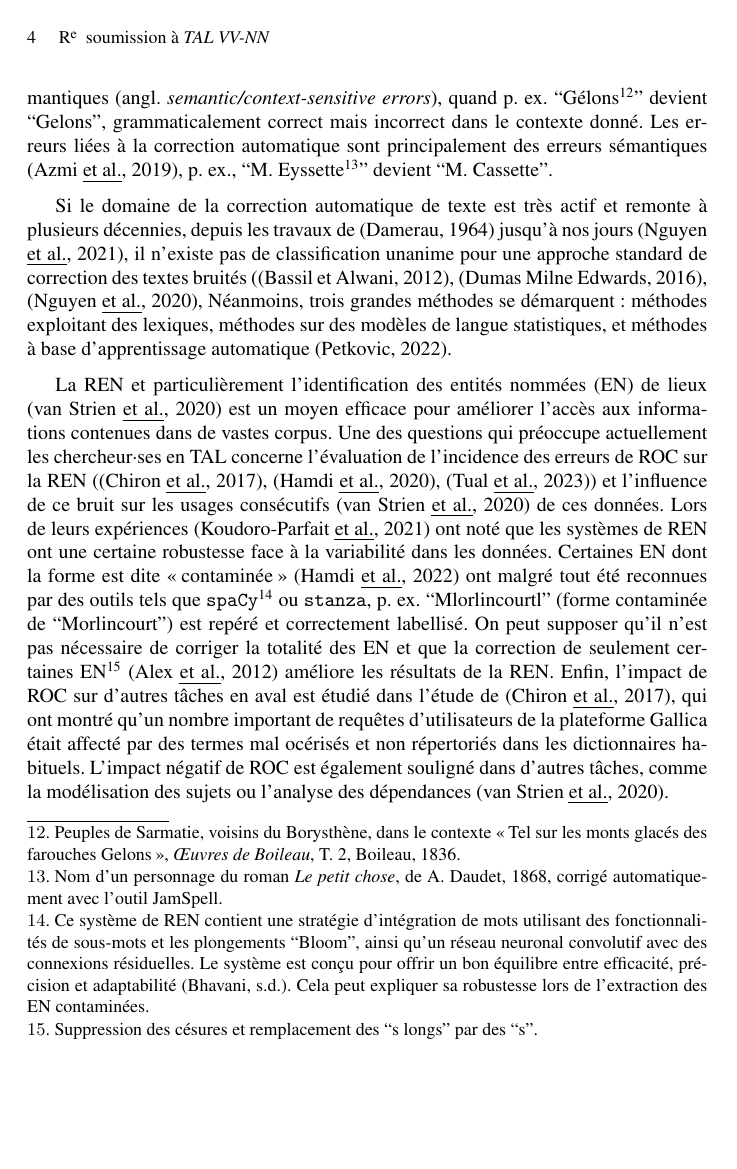
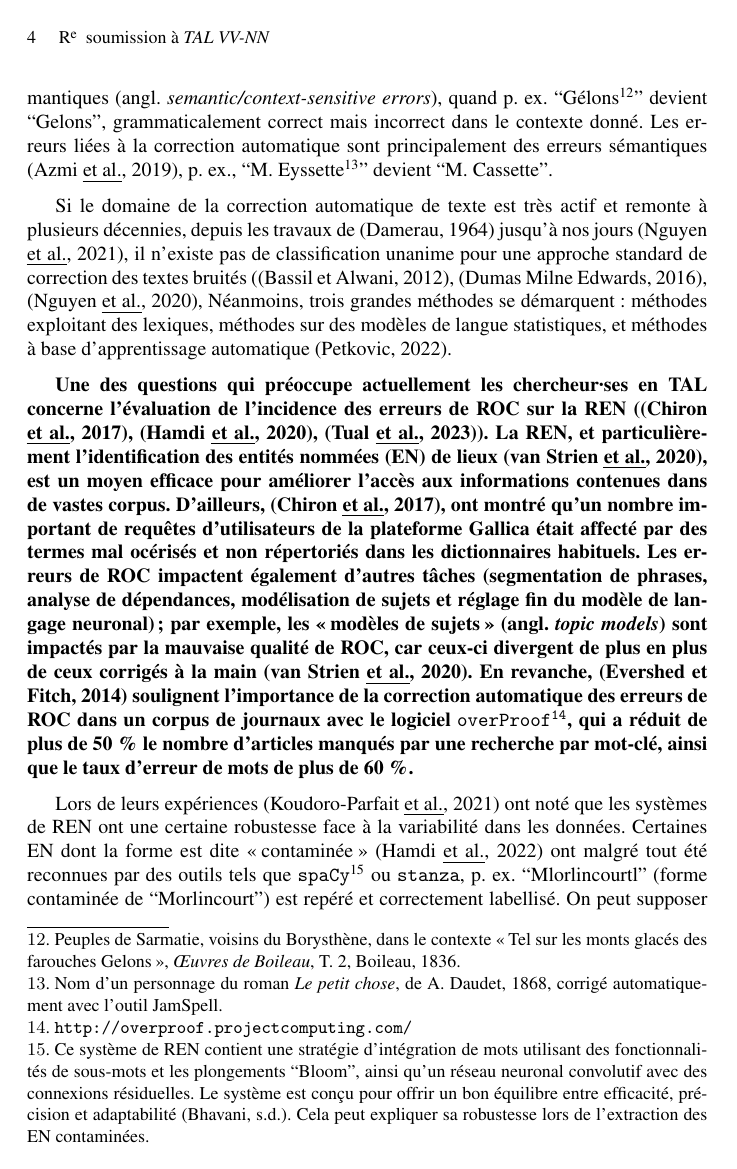
Before and after one commit to ljpetkovic/Revue_TAL_231023, a LaTeX document (REVUETAL_article_23102023/TAL-fr-ex.tex, which reads REVUETAL_article_23102023/01_StoA.tex): page 4 of 25. Compiled offline with pdfLaTeX.

Commit message:
correction paragraphe sous-section 5.1

```diff
--- a/REVUETAL_article_23102023/01_StoA.tex
+++ b/REVUETAL_article_23102023/01_StoA.tex
@@ -6,8 +6,16 @@ Les erreurs de ROC peuvent être regroupées en deux catégories \cite{oger} : c
 Si le domaine de la correction automatique de texte est très actif et remonte à plusieurs décennies, depuis les travaux de \cite{damerau} jusqu’à nos jours \cite{nguyen2021}, il n’existe pas de classification unanime pour une approche standard de correction des textes bruités (\cite{DBLP:journals/corr/abs-1203-5255}, \cite{dumasmilneedwards:tel-01562039}, \cite{Nguyen-2020}, %\cite{DBLP:journals/csur/NguyenJCD21}).
 Néanmoins, trois grandes méthodes se démarquent: méthodes exploitant des lexiques, méthodes sur des modèles de langue statistiques, et méthodes à base d’apprentissage automatique \cite{petkovic2022impact}.
 
-La REN et particulièrement l’identification des entités nommées (EN) de lieux \cite{vanStrien-2020} est un moyen efficace pour améliorer l’accès aux informations contenues dans de vastes corpus. Une des questions qui préoccupe actuellement les chercheur·ses en TAL concerne l’évaluation de l’incidence des erreurs de ROC sur la REN (\cite{chiron:hal-03025508}, \cite{hamdi:hal-03026931}, \cite{DBLP:journals/corr/abs-2302-10204}) et l’influence de ce bruit sur les usages consécutifs \cite{vanStrien-2020} de ces données. Lors de leurs expériences \cite{DBLP:conf/gis/Koudoro-Parfait21} %\footnote{\url{https://github.com/These-SCAI2023/NER_GEO_COMPAR}}
-ont noté que les systèmes de REN ont une certaine robustesse face à la variabilité dans les données. Certaines EN dont la forme est dite \og{}contaminée\fg{} \cite{hamdi:hal-03615997} ont malgré tout été reconnues par des outils tels que \texttt{spaCy}\footnote{Ce système de REN contient une stratégie d'intégration de mots utilisant des fonctionnalités de sous-mots et les plongements ``Bloom'', ainsi qu'un réseau neuronal convolutif avec des connexions résiduelles. Le système est conçu pour offrir un bon équilibre entre efficacité, précision et adaptabilité \cite{bhavani}. Cela peut expliquer sa robustesse lors de l'extraction des EN contaminées.} ou \texttt{stanza}, p. ex. “Mlorlincourtl” (forme contaminée de “Morlincourt”)  est repéré et correctement labellisé. On peut supposer qu'il n'est pas nécessaire de corriger la totalité des EN et que la correction de seulement certaines EN\footnote{Suppression des césures et remplacement des ``s longs'' par des ``s''.} \cite{DBLP:conf/konvens/AlexGKT12} améliore les résultats de la REN. Enfin, l'impact de ROC sur d'autres tâches en aval est étudié dans l'étude de \cite{chiron:hal-03025508}, qui ont montré qu'un nombre important de requêtes d'utilisateurs de la plateforme Gallica était affecté par des termes mal océrisés et non répertoriés dans les dictionnaires habituels. L'impact négatif de ROC est également souligné dans d'autres tâches, comme la modélisation des sujets ou l'analyse des dépendances \cite{vanStrien-2020}.
+\textbf{Une des questions qui préoccupe actuellement les chercheur·ses en TAL concerne l’évaluation de l’incidence des erreurs de ROC sur la REN (\cite{chiron:hal-03025508}, \cite{hamdi:hal-03026931}, \cite{DBLP:journals/corr/abs-2302-10204}). % et l'influence de ce bruit sur les usages consécutifs \cite{vanStrien-2020} de ces données.
+La REN, et particulièrement l’identification des entités nommées (EN) de lieux \cite{vanStrien-2020}, est un moyen efficace pour améliorer l’accès aux informations contenues dans de vastes corpus.
+D'ailleurs, \cite{chiron:hal-03025508}, ont montré qu'un nombre important de requêtes d'utilisateurs de la plateforme Gallica était affecté par des termes mal océrisés et non répertoriés dans les dictionnaires habituels.
+Les erreurs de ROC impactent également d'autres tâches (segmentation de phrases, analyse de dépendances, modélisation de sujets et réglage fin du modèle de langage neuronal) ; par exemple, les \og{}modèles de sujets\fg{} (angl. \textit{topic models}) sont impactés par la mauvaise qualité de ROC, car ceux-ci divergent de plus en plus de ceux corrigés à la main \cite{vanStrien-2020}.
+En revanche, \cite{evershed2014correcting} soulignent l'importance de la correction automatique des erreurs de ROC dans un corpus de journaux avec le logiciel \texttt{overProof\footnote{\url{http://overproof.projectcomputing.com/}}}, qui a réduit de plus de 50 \% le nombre d'articles manqués par une recherche par mot-clé, ainsi que le taux d'erreur de mots de plus de 60 \%.}
+%L'impact négatif de ROC est également souligné dans d'autres tâches, notamment la segmentation de phrases, l'analyse de dépendances, la recherche d'information, la modélisation de sujets et le réglage fin du modèle de langage neuronal \cite{vanStrien-2020}.
+
+Lors de leurs expériences \cite{DBLP:conf/gis/Koudoro-Parfait21} %\footnote{\url{https://github.com/These-SCAI2023/NER_GEO_COMPAR}}
+ont noté que les systèmes de REN ont une certaine robustesse face à la variabilité dans les données. Certaines EN dont la forme est dite \og{}contaminée\fg{} \cite{hamdi:hal-03615997} ont malgré tout été reconnues par des outils tels que \texttt{spaCy}\footnote{Ce système de REN contient une stratégie d'intégration de mots utilisant des fonctionnalités de sous-mots et les plongements ``Bloom'', ainsi qu'un réseau neuronal convolutif avec des connexions résiduelles. Le système est conçu pour offrir un bon équilibre entre efficacité, précision et adaptabilité \cite{bhavani}. Cela peut expliquer sa robustesse lors de l'extraction des EN contaminées.} ou \texttt{stanza}, p. ex. “Mlorlincourtl” (forme contaminée de “Morlincourt”)  est repéré et correctement labellisé. On peut supposer qu'il n'est pas nécessaire de corriger la totalité des EN et que la correction de seulement certaines EN\footnote{Suppression des césures et remplacement des ``s longs'' par des ``s''.} \cite{DBLP:conf/konvens/AlexGKT12} améliore les résultats de la REN.
+%Enfin, l'impact de ROC sur d'autres tâches en aval est étudié dans l'étude de \cite{chiron:hal-03025508}, qui ont montré qu'un nombre important de requêtes d'utilisateurs de la plateforme Gallica était affecté par des termes mal océrisés et non répertoriés dans les dictionnaires habituels. L'impact négatif de ROC est également souligné dans d'autres tâches, comme la modélisation des sujets ou l'analyse des dépendances \cite{vanStrien-2020}. --> paragraphe inséré plus haut
 
 % ****
 % Ici dire grosso modo:
```
